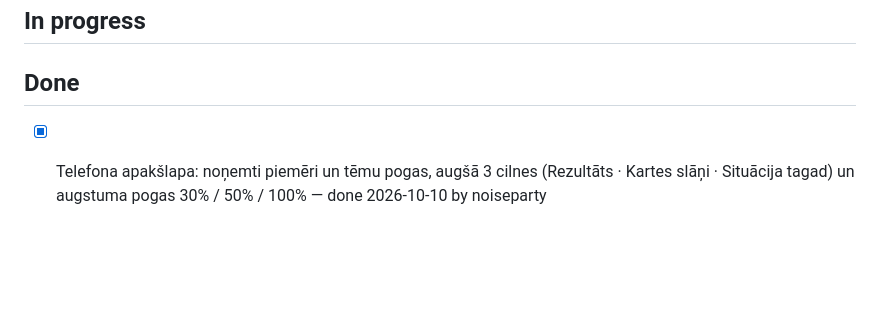
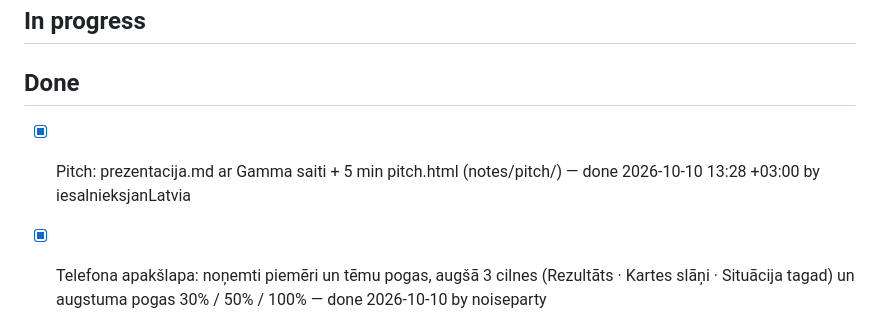
Before and after one commit to noiseparty/hakatons, a Markdown page: TODO.md, the part around the change. Rendered like a GitHub page; blank space fills up the shorter version.

Commit message:
TODO: Pitch: prezentacija.md ar Gamma saiti + 5 min pitch.html (notes/pitch/)

```diff
--- a/TODO.md
+++ b/TODO.md
@@ -75,6 +75,7 @@ Team task log. **Read `README.md` → "Working together" first** (git workflow +
 ## In progress
 
 ## Done
+- [x] Pitch: prezentacija.md ar Gamma saiti + 5 min pitch.html (notes/pitch/) — done 2026-10-10 13:28 +03:00 by iesalnieksjanLatvia
 - [x] Telefona apakšlapa: noņemti piemēri un tēmu pogas, augšā 3 cilnes (Rezultāts · Kartes slāņi · Situācija tagad) un augstuma pogas 30% / 50% / 100% — done 2026-10-10 by noiseparty
 - [x] Layers `bistams_objekts` (Seveso 29 + E-PRTR 95, CC0) and `soc_pakalpojumi` (LM provider register, 1007 active, CC0): loader/geocoder `src/karte/db/bistami_soc.py`, snapshots `src/karte/dati/{bistami_seveso,bistami_eprtr,soc_pakalpojumi}.geojson`, categories + avoti `eva-seveso`/`lvgmc-eprtr`/`lm-soc` at the end of `shema.sql`, load lines in `atjaunot_visu.sh`; backend only (VPS steps in the PR; front-end icons/legend still to do) — done 2026-10-10 11:40 +03:00 by noiseparty (added 2026-10-10 11:40 +03:00 by noiseparty)
 - [x] TODO: tulkot visu lapu, pārslēdzot valodu — done 2026-10-10 10:52 +03:00 by krissjanis
```
